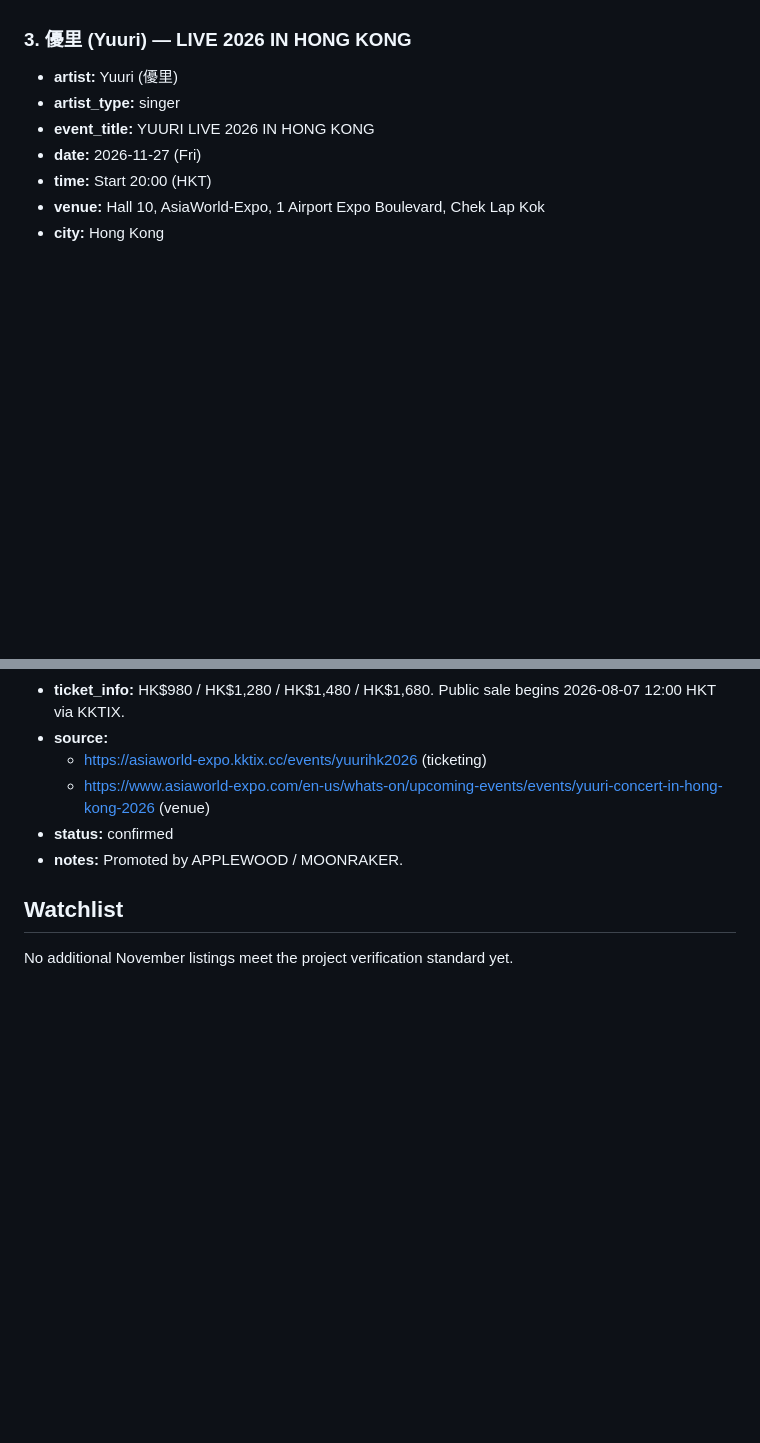
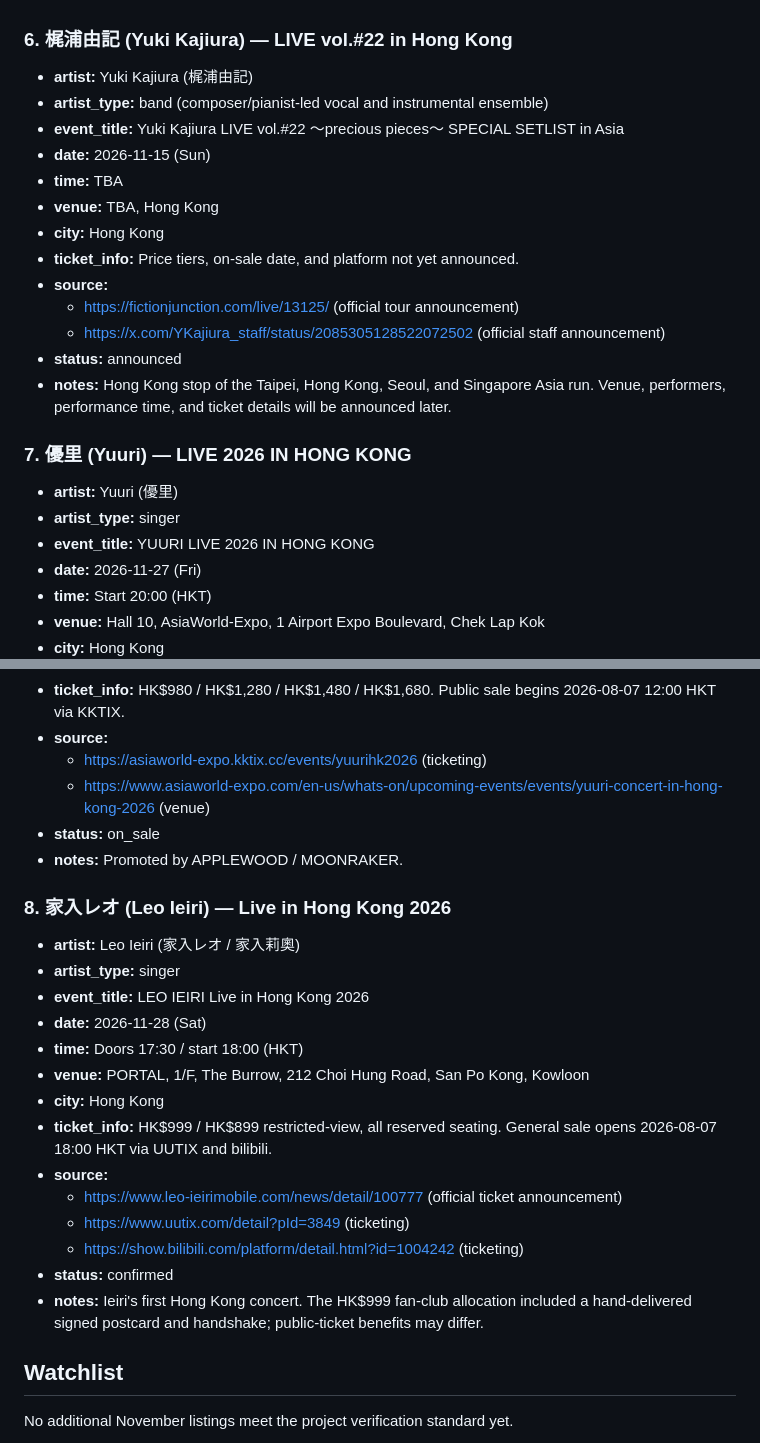
Before and after one commit to weidongxu84/jp-live, a Markdown page: events/2026-11-hong-kong.md, 2 parts joined by grey strips. Drawn GitHub-style; blank space fills up the shorter version.

```diff
--- a/events/2026-11-hong-kong.md
+++ b/events/2026-11-hong-kong.md
@@ -44,6 +97,22 @@ Scope: Japanese singers, voice actors/actresses (声優), and bands performing i
 - **notes:** Passport-name details are required for ticketing and entry verification.
 
-### 3. 優里 (Yuuri) — LIVE 2026 IN HONG KONG
+### 6. 梶浦由記 (Yuki Kajiura) — LIVE vol.#22 in Hong Kong
+- **artist:** Yuki Kajiura (梶浦由記)
+- **artist_type:** band (composer/pianist-led vocal and instrumental ensemble)
+- **event_title:** Yuki Kajiura LIVE vol.#22 ～precious pieces～ SPECIAL SETLIST in Asia
+- **date:** 2026-11-15 (Sun)
+- **time:** TBA
+- **venue:** TBA, Hong Kong
+- **city:** Hong Kong
+- **ticket_info:** Price tiers, on-sale date, and platform not yet announced.
+- **source:**
+  - https://fictionjunction.com/live/13125/ (official tour announcement)
+  - https://x.com/YKajiura_staff/status/2085305128522072502 (official staff announcement)
+- **status:** announced
+- **notes:** Hong Kong stop of the Taipei, Hong Kong, Seoul, and Singapore Asia run.
+  Venue, performers, performance time, and ticket details will be announced later.
+
+### 7. 優里 (Yuuri) — LIVE 2026 IN HONG KONG
 - **artist:** Yuuri (優里)
 - **artist_type:** singer
 - **event_title:** YUURI LIVE 2026 IN HONG KONG
@@ -56,8 +125,26 @@ Scope: Japanese singers, voice actors/actresses (声優), and bands performing i
 - **source:**
   - https://asiaworld-expo.kktix.cc/events/yuurihk2026 (ticketing)
   - https://www.asiaworld-expo.com/en-us/whats-on/upcoming-events/events/yuuri-concert-in-hong-kong-2026 (venue)
+- **status:** on_sale
+- **notes:** Promoted by APPLEWOOD / MOONRAKER.
+
+### 8. 家入レオ (Leo Ieiri) — Live in Hong Kong 2026
+- **artist:** Leo Ieiri (家入レオ / 家入莉奧)
+- **artist_type:** singer
+- **event_title:** LEO IEIRI Live in Hong Kong 2026
+- **date:** 2026-11-28 (Sat)
+- **time:** Doors 17:30 / start 18:00 (HKT)
+- **venue:** PORTAL, 1/F, The Burrow, 212 Choi Hung Road, San Po Kong, Kowloon
+- **city:** Hong Kong
+- **ticket_info:** HK$999 / HK$899 restricted-view, all reserved seating. General sale
+  opens 2026-08-07 18:00 HKT via UUTIX and bilibili.
+- **source:**
+  - https://www.leo-ieirimobile.com/news/detail/100777 (official ticket announcement)
+  - https://www.uutix.com/detail?pId=3849 (ticketing)
+  - https://show.bilibili.com/platform/detail.html?id=1004242 (ticketing)
 - **status:** confirmed
-- **notes:** Promoted by APPLEWOOD / MOONRAKER.
+- **notes:** Ieiri's first Hong Kong concert. The HK$999 fan-club allocation included
+  a hand-delivered signed postcard and handshake; public-ticket benefits may differ.
 
 ## Watchlist
 
```
Also changed, not shown: other parts of events/2026-11-hong-kong.md (+57 -4 lines), AGENTS.md (+4 -1 lines), events/2026-10-hong-kong.md (+1 -1 lines).
